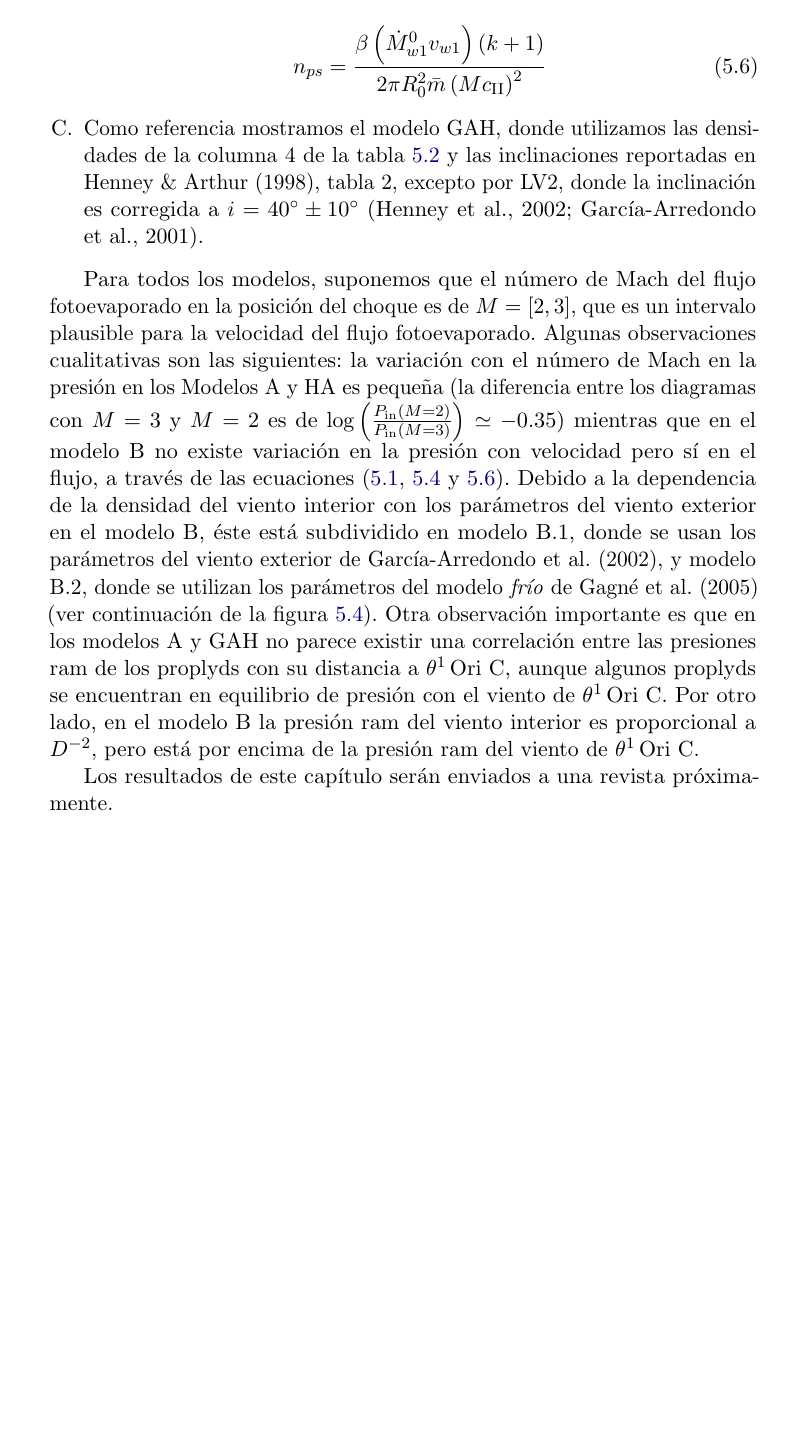
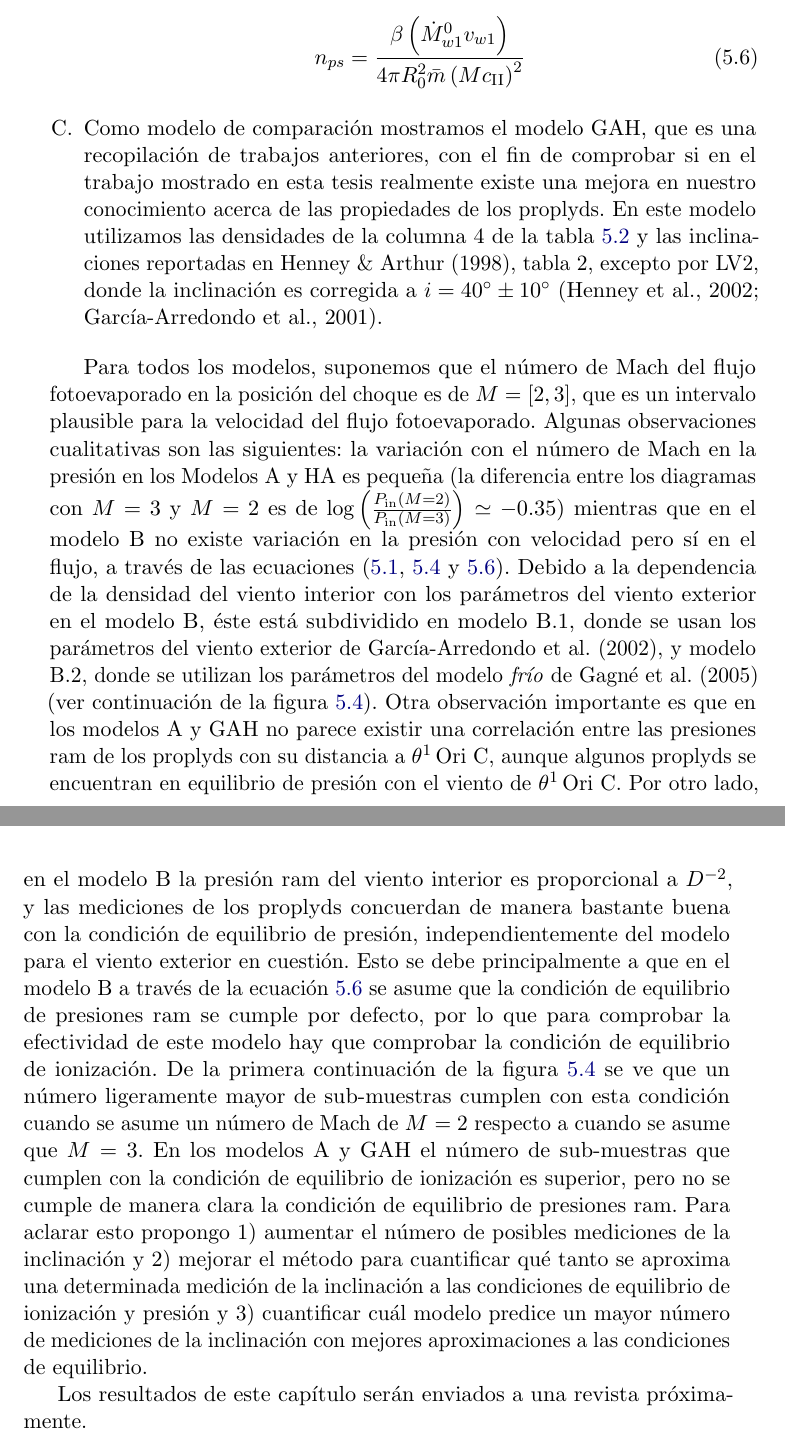
Before and after one commit to Lxndrs/Thesis, a LaTeX thesis (orion_tesis.tex, which reads orion-results.tex): part of page 100 of 137 before the commit and two parts of pages 100 and 101 of 139 after it, the two joined at a grey line, cut so that both start at the same text, the shorter picture padded with empty space. Compiled offline with pdfLaTeX; a LaTeX package or settings file that is missing is left out.

Commit message:
Finished corrections in chapter 5

```diff
--- a/orion-results.tex
+++ b/orion-results.tex
@@ -280,12 +280,12 @@ En todos los casos utilizamos el radio del frente de ionización reportado en \c
 \item A partir de nuestras propias mediciones de la tasa de momentos $\beta$, y utilizando las ecuaciones (\ref{eq:beta-def}, \ref{eq:inner-dot-M}) la densidad se calcula como sigue:
 
   \begin{align}
-    n_{ps} = \frac{\beta\left(\dot{M}^0_{w1}v_{w1}\right)\left(k + 1\right)}{2\pi R^2_0 \bar{m}\left(M c_{\mathrm{II}}\right)^2} \label{eq:b-density}
+    n_{ps} = \frac{\beta\left(\dot{M}^0_{w1}v_{w1}\right)}{4\pi R^2_0 \bar{m}\left(M c_{\mathrm{II}}\right)^2} \label{eq:b-density}
   \end{align}
-\item Como referencia mostramos el modelo GAH, donde utilizamos las densidades de la columna 4 de la tabla \ref{tab:Prop-IF-par} y las inclinaciones reportadas en \citet{HA:1998}, tabla 2, excepto por LV2, donde la inclinación es corregida a $i=40^\circ \pm 10^\circ$ \citep{Henney:2002, Garcia-Arredondo:2001}.
+\item Como modelo de comparación mostramos el modelo GAH, que es una recopilación de trabajos anteriores, con el fin de comprobar si en el trabajo mostrado en esta tesis realmente existe una mejora en nuestro conocimiento acerca de las propiedades de los proplyds. En este modelo utilizamos las densidades de la columna 4 de la tabla \ref{tab:Prop-IF-par} y las inclinaciones reportadas en \citet{HA:1998}, tabla 2, excepto por LV2, donde la inclinación es corregida a $i=40^\circ \pm 10^\circ$ \citep{Henney:2002, Garcia-Arredondo:2001}.
 \end{enumerate}
 
 
-Para todos los modelos, suponemos que el número de Mach del flujo fotoevaporado en la posición del choque es de $M=[2, 3]$, que es un intervalo plausible para la velocidad del flujo fotoevaporado. Algunas observaciones cualitativas son las siguientes: la variación con el número de Mach en la presión en los Modelos A y HA es pequeña (la diferencia entre los diagramas con $M=3$ y $M=2$ es de $\log\left(\frac{P_{\mathrm{in}}(M=2)}{P_{\mathrm{in}}(M=3)}\right)\simeq -0.35$) mientras que en el modelo B no existe variación en la presión con velocidad pero sí en el flujo, a través de las ecuaciones (\ref{eq:F-ph}, \ref{eq:density-scale} y \ref{eq:b-density}). Debido a la dependencia de la densidad del viento interior con los parámetros del viento exterior en el modelo B, éste está subdividido en modelo B.1, donde se usan los parámetros del viento exterior de \citet{GAH:2002}, y modelo B.2, donde se utilizan los parámetros del modelo \textit{frío} de \citet{Gagne:2005} (ver continuación de la figura \ref{fig:wind-fits}). Otra observación importante es que en los modelos A y GAH no parece existir una correlación entre las presiones ram de los proplyds con su distancia a \thC{}, aunque algunos proplyds se encuentran en equilibrio de presión con el viento de \thC{}. Por otro lado, en el modelo B la presión ram del viento interior es proporcional a $D^{-2}$, pero está por encima de la presión ram del viento de \thC{}. %También se observa que los proplyds más lejanos, 177-341 y 180-331 están por encima de equilibrio de presión en los tres modelos para la densidad. Esto puede deberse a que a estas distancias la presión del viento estelar deja de ser dominante y otros factores empiezan a ser importantes (ver por ejemplo \citet{GAH:2002}). Esto también puede atribuirse a que el viento de \thC{} no sea isotrópico.
+Para todos los modelos, suponemos que el número de Mach del flujo fotoevaporado en la posición del choque es de $M=[2, 3]$, que es un intervalo plausible para la velocidad del flujo fotoevaporado. Algunas observaciones cualitativas son las siguientes: la variación con el número de Mach en la presión en los Modelos A y HA es pequeña (la diferencia entre los diagramas con $M=3$ y $M=2$ es de $\log\left(\frac{P_{\mathrm{in}}(M=2)}{P_{\mathrm{in}}(M=3)}\right)\simeq -0.35$) mientras que en el modelo B no existe variación en la presión con velocidad pero sí en el flujo, a través de las ecuaciones (\ref{eq:F-ph}, \ref{eq:density-scale} y \ref{eq:b-density}). Debido a la dependencia de la densidad del viento interior con los parámetros del viento exterior en el modelo B, éste está subdividido en modelo B.1, donde se usan los parámetros del viento exterior de \citet{GAH:2002}, y modelo B.2, donde se utilizan los parámetros del modelo \textit{frío} de \citet{Gagne:2005} (ver continuación de la figura \ref{fig:wind-fits}). Otra observación importante es que en los modelos A y GAH no parece existir una correlación entre las presiones ram de los proplyds con su distancia a \thC{}, aunque algunos proplyds se encuentran en equilibrio de presión con el viento de \thC{}. Por otro lado, en el modelo B la presión ram del viento interior es proporcional a $D^{-2}$, y las mediciones de los proplyds concuerdan de manera bastante buena con la condición de equilibrio de presión, independientemente del modelo para el viento exterior en cuestión. Esto se debe principalmente a que en el modelo B a través de la ecuación \ref{eq:b-density} se asume que la condición de equilibrio de presiones ram se cumple por defecto, por lo que para comprobar la efectividad de este modelo hay que comprobar la condición de equilibrio de ionización. De la primera continuación de la figura \ref{fig:wind-fits} se ve que un número ligeramente mayor de sub-muestras cumplen con esta condición cuando se asume un número de Mach de $M=2$ respecto a cuando se asume que $M=3$. En los modelos A y GAH el número de sub-muestras que cumplen con la condición de equilibrio de ionización es superior, pero no se cumple de manera clara la condición de equilibrio de presiones ram. Para aclarar esto propongo 1) aumentar el número de posibles mediciones de la inclinación y 2) mejorar el método para cuantificar qué tanto se aproxima una determinada medición de la inclinación a las condiciones de equilibrio de ionización y presión y 3) cuantificar cuál modelo predice un mayor número de mediciones de la inclinación con mejores aproximaciones a las condiciones de equilibrio.%También se observa que los proplyds más lejanos, 177-341 y 180-331 están por encima de equilibrio de presión en los tres modelos para la densidad. Esto puede deberse a que a estas distancias la presión del viento estelar deja de ser dominante y otros factores empiezan a ser importantes (ver por ejemplo \citet{GAH:2002}). Esto también puede atribuirse a que el viento de \thC{} no sea isotrópico.
 
 Los resultados de este capítulo serán enviados a una revista próximamente.
```
Also changed, not shown: Figures/plot-wind-fits-beta-2.pdf, Figures/plot-wind-fits-beta-Gagne.pdf, Figures/plot-wind-fits-beta.pdf, orion-results.tex (2 more changed lines), 4 other files.
